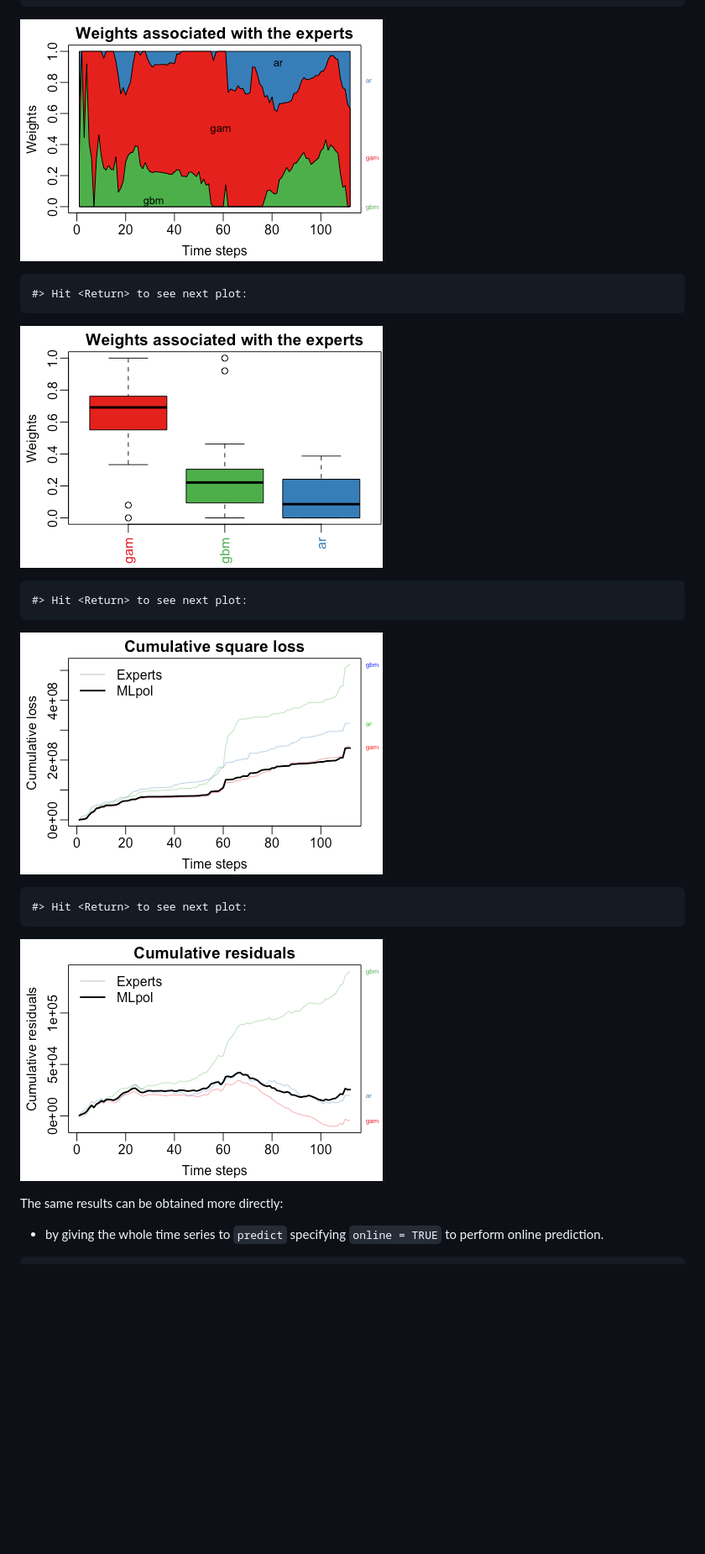
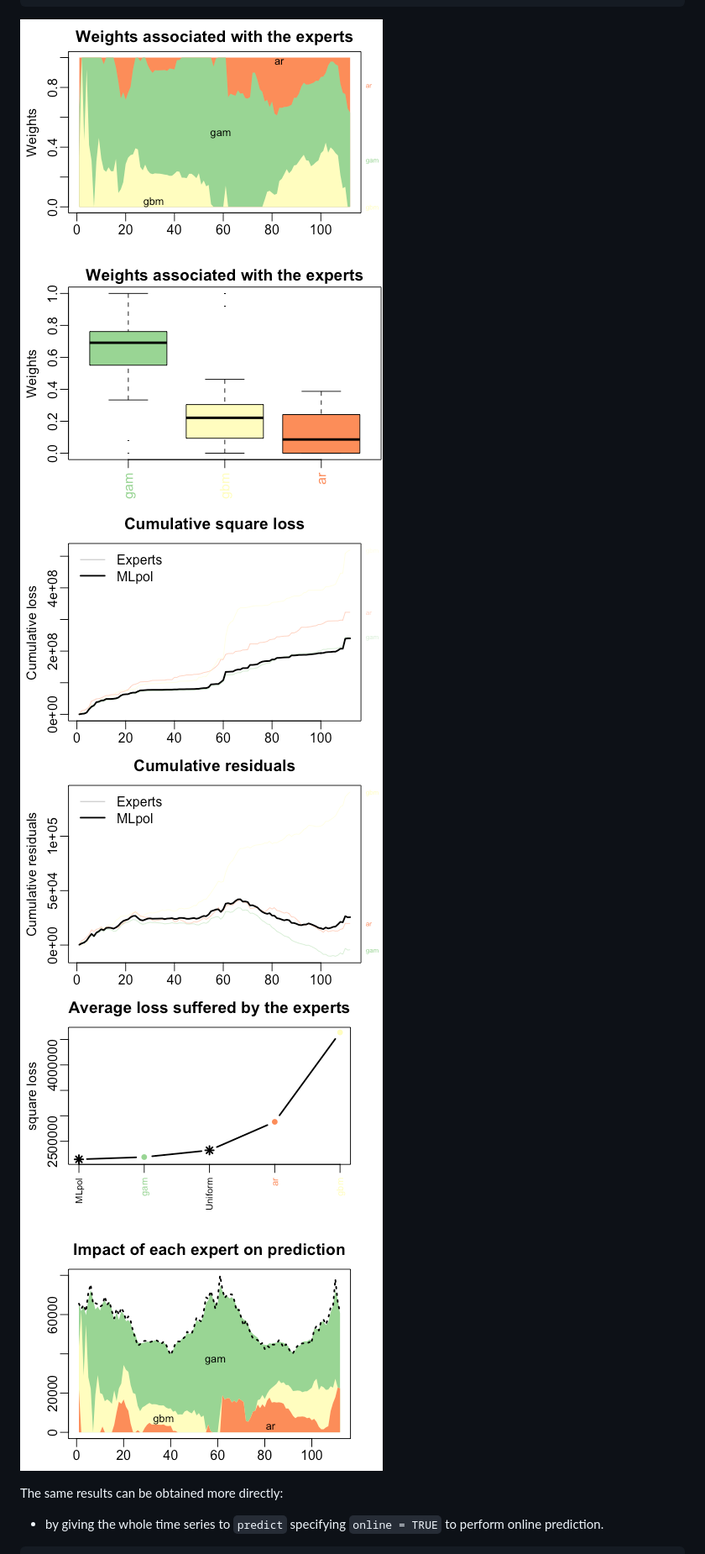
Before and after one commit to Dralliag/opera, a Markdown page: README.md, the part around the change. Shown at 84% size. Drawn GitHub-style; pictures changed too: inst/img/unnamed-chunk-13-1.png, inst/img/unnamed-chunk-13-2.png, inst/img/unnamed-chunk-13-3.png; blank space fills up the shorter version.

Commit message:
add cumulative plot

````diff
--- a/README.md
+++ b/README.md
@@ -180,19 +180,7 @@ summary(MLpol)
 plot(MLpol, pause = TRUE)
 ```
 
-![](inst/img/unnamed-chunk-13-1.png)<!-- -->
-
-    #> Hit <Return> to see next plot:
-
-![](inst/img/unnamed-chunk-13-2.png)<!-- -->
-
-    #> Hit <Return> to see next plot:
-
-![](inst/img/unnamed-chunk-13-3.png)<!-- -->
-
-    #> Hit <Return> to see next plot:
-
-![](inst/img/unnamed-chunk-13-4.png)<!-- -->
+![](inst/img/unnamed-chunk-13-1.png)<!-- -->![](inst/img/unnamed-chunk-13-2.png)<!-- -->![](inst/img/unnamed-chunk-13-3.png)<!-- -->![](inst/img/unnamed-chunk-13-4.png)<!-- -->![](inst/img/unnamed-chunk-13-5.png)<!-- -->![](inst/img/unnamed-chunk-13-6.png)<!-- -->
 
 The same results can be obtained more directly:
 
````
Also changed, not shown: 4 other files.
